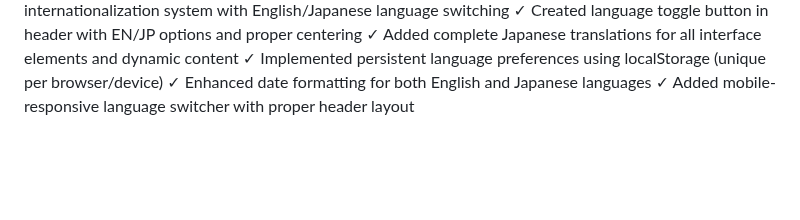
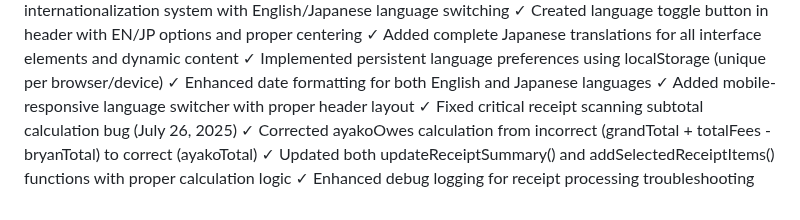
Before and after one commit to runionnayrb/Split, a Markdown page: replit.md, the part around the change. Rendered like a GitHub page; blank space fills up the shorter version.

Commit message:
Fix an error in receipt scanning that caused incorrect subtotal calculations
Corrects receipt scanning subtotal calculation, ayakoOwes calculation, and updates calculation logic.

Replit-Commit-Author: Agent
Replit-Commit-Session-Id: 7db1c185-7946-47f2-adc8-fbe500a9563d
Replit-Commit-Screenshot-Url: https://storage.googleapis.com/screenshot-production-us-central1/b0b4e2a5-9fd7-4953-9a69-53c1d5a5a384/7db1c185-7946-47f2-adc8-fbe500a9563d/gEnNqiI

```diff
--- a/replit.md
+++ b/replit.md
@@ -134,3 +134,7 @@ The application now requires server-side configuration for receipt scanning, but
 ✓ Implemented persistent language preferences using localStorage (unique per browser/device)
 ✓ Enhanced date formatting for both English and Japanese languages
 ✓ Added mobile-responsive language switcher with proper header layout
+✓ Fixed critical receipt scanning subtotal calculation bug (July 26, 2025)
+✓ Corrected ayakoOwes calculation from incorrect (grandTotal + totalFees - bryanTotal) to correct (ayakoTotal)
+✓ Updated both updateReceiptSummary() and addSelectedReceiptItems() functions with proper calculation logic
+✓ Enhanced debug logging for receipt processing troubleshooting
```
